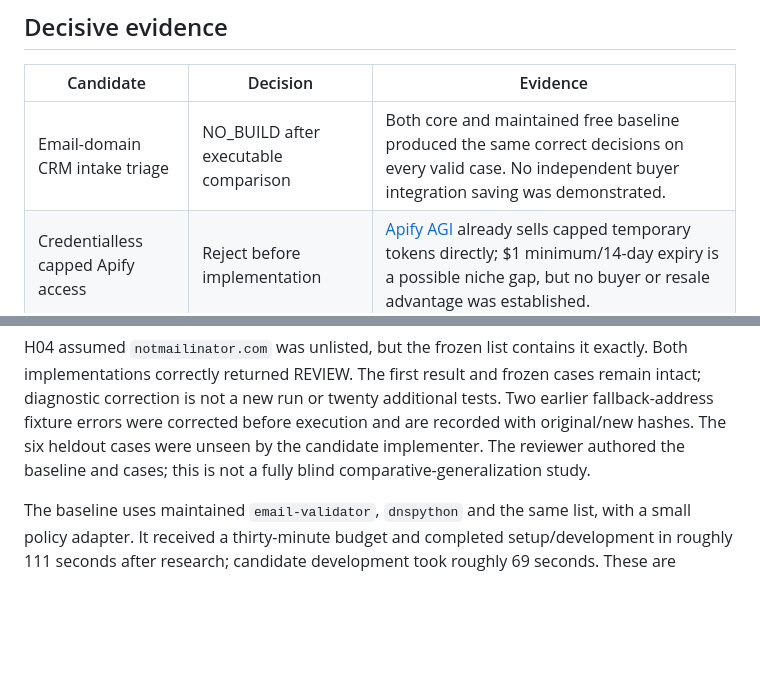
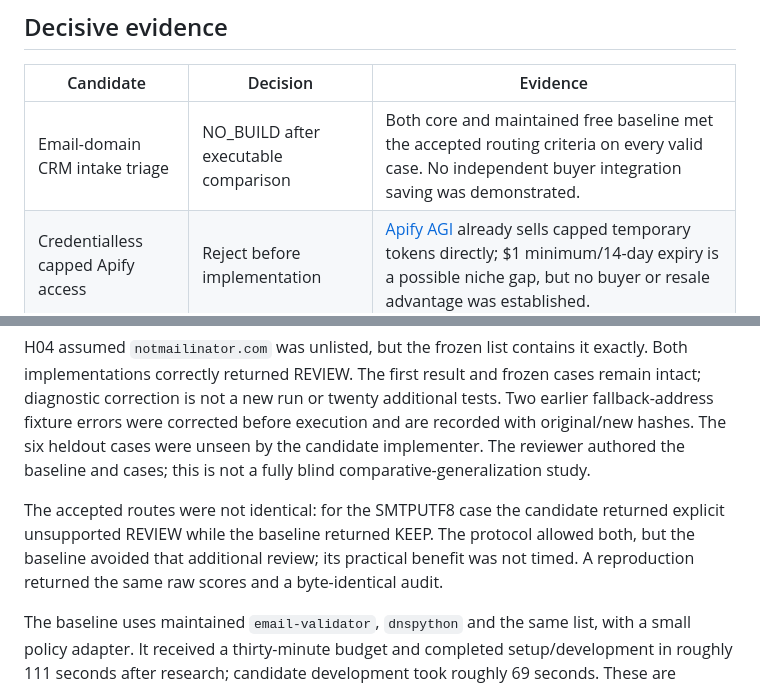
Before and after one commit to RichardRacette/x402-lab, a Markdown page: docs/first-buyer-2026-09-09/decision.md, 2 parts joined by grey strips. GitHub-like rendering; blank space fills up the shorter version.

Commit message:
docs: distinguish accepted routing from identical outcomes

```diff
--- a/docs/first-buyer-2026-09-09/decision.md
+++ b/docs/first-buyer-2026-09-09/decision.md
@@ -10,7 +10,7 @@ commerce or managed validation can never work.
 
 | Candidate | Decision | Evidence |
 | --- | --- | --- |
-| Email-domain CRM intake triage | NO_BUILD after executable comparison | Both core and maintained free baseline produced the same correct decisions on every valid case. No independent buyer integration saving was demonstrated. |
+| Email-domain CRM intake triage | NO_BUILD after executable comparison | Both core and maintained free baseline met the accepted routing criteria on every valid case. No independent buyer integration saving was demonstrated. |
 | Credentialless capped Apify access | Reject before implementation | [Apify AGI](https://agi.apify.com/) already sells capped temporary tokens directly; $1 minimum/14-day expiry is a possible niche gap, but no buyer or resale advantage was established. |
 | Public agent-readiness checks | Reject before implementation | [Cloudflare](https://blog.cloudflare.com/agent-readiness/) offers a free agent-callable scanner; [Agent Ready](https://agent-ready.dev/pricing) supplies free and low-priced checks. No unmet task specific to our buyer was established. |
 
@@ -56,6 +56,11 @@ Two earlier fallback-address fixture errors were corrected before execution and
 are recorded with original/new hashes. The six heldout cases were unseen by the
 candidate implementer. The reviewer authored the baseline and cases; this is not a
 fully blind comparative-generalization study.
+
+The accepted routes were not identical: for the SMTPUTF8 case the candidate returned
+explicit unsupported REVIEW while the baseline returned KEEP. The protocol allowed
+both, but the baseline avoided that additional review; its practical benefit was
+not timed. A reproduction returned the same raw scores and a byte-identical audit.
 
 The baseline uses maintained `email-validator`, `dnspython` and the same list,
 with a small policy adapter. It received a thirty-minute budget and completed
```
